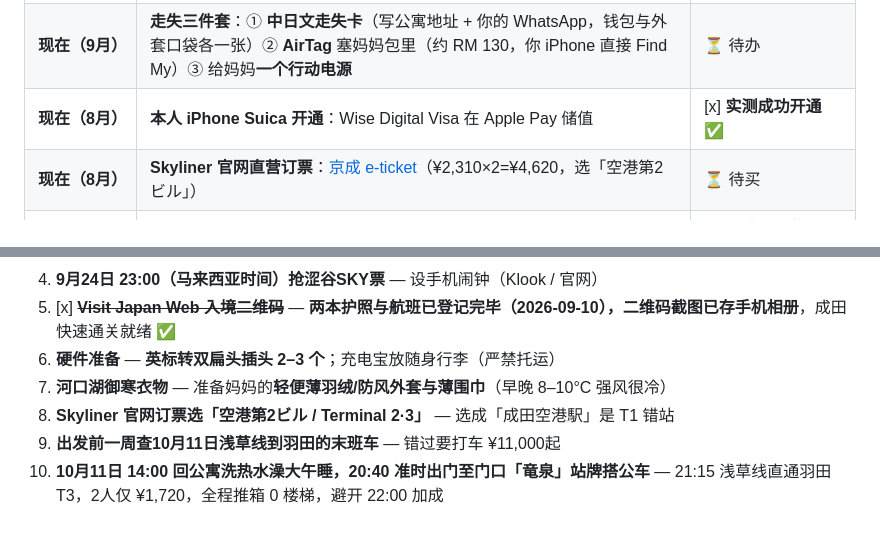
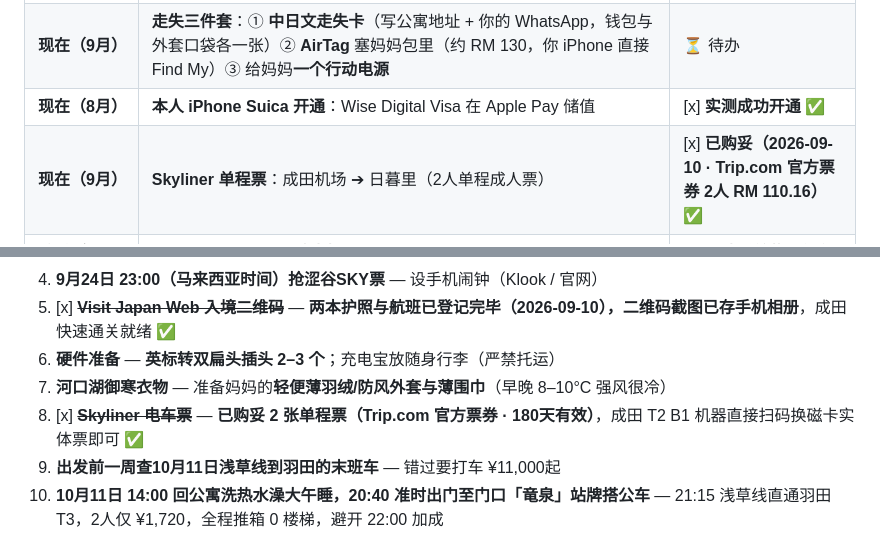
Before and after one commit to weikhang95/tokyo-trip-2026, a Markdown page: tokyo-trip-2026-final.md, 2 parts joined by grey strips. Drawn GitHub-style.

Commit message:
docs: mark Skyliner 2x tickets purchased via Trip.com

```diff
--- a/tokyo-trip-2026-final.md
+++ b/tokyo-trip-2026-final.md
@@ -767,7 +767,7 @@
 | 🔴 **现在（9月）** | **行动上网，两人各买各的**：你 iPhone 17 Pro → **eSIM**（Ubigi／Airalo／Saily，约 RM 20–40）；妈妈 vivo 5G → **实体 data SIM 插卡槽 2**（大马 Shopee／Lazada 先买好，约 RM 30–60，**挑 docomo 线路**，河口湖山区覆盖最稳）。**别在成田买** — 排队会吃掉赶 Skyliner 的缓冲 | ⏳ 待办 |
 | **现在（9月）** | **走失三件套**：① **中日文走失卡**（写公寓地址 + 你的 WhatsApp，钱包与外套口袋各一张）② **AirTag** 塞妈妈包里（约 RM 130，你 iPhone 直接 Find My）③ 给妈妈**一个行动电源** | ⏳ 待办 |
 | **现在（8月）** | **本人 iPhone Suica 开通**：Wise Digital Visa 在 Apple Pay 储值 | [x] **实测成功开通 ✅** |
-| **现在（8月）** | **Skyliner 官网直营订票**：[京成 e-ticket](https://www.keisei.co.jp/keisei/tetudou/skyliner/e-ticket/zht/)（¥2,310×2=¥4,620，选「空港第2ビル」） | ⏳ 待买 |
+| **现在（9月）** | **Skyliner 单程票**：成田机场 ➔ 日暮里（2人单程成人票） | [x] **已购妥（2026-09-10 · Trip.com 官方票券 2人 RM 110.16）✅** |
 | **随时（8–9月）** | **Visit Japan Web 入境申报**：[VJW 官网](https://www.vjw.digital.go.jp/) 登记两本护照与航班，生成 QR 截图存相册 | [x] **已填妥并截图保存（2026-09-10）✅** |
 | **9月5日（六）10:00 JST 已开卖** | ⏰ **订去程巴士票 東京駅八重洲南口 08:10 → 河口湖站2号 10:12**（JR 规则：乗車日 10/6 的「1ヶ月1日前」＝9/5）：[Japan Bus Online 直达页面](https://japanbusonline.com/zh-tw/CourseSearch/11500410001?AreaCd=313) 或 [高速バスネット](https://www.kousokubus.net/)。**切勿用 highwaybus** | ✅ **已订（2026-09-09）· ¥2,300/人** |
 | **9月6日（日）10:00 JST 已开卖** | ⏰ **订回程巴士票 河口湖站2号 13:30 → 東京駅日本橋口 15:35**（乗車日 10/7 的「1ヶ月1日前」＝9/6，**不能跟去程同一天订**）：同上两个渠道 | ✅ **已订（2026-09-09）· ¥2,300/人** |
@@ -1017,7 +1017,7 @@ Zone 1 明列 **Japan** 与 **Hong Kong SAR** → PEN → **HKG 转机** → NRT
 5. [x] ~~**Visit Japan Web 入境二维码**~~ — **两本护照与航班已登记完毕（2026-09-10），二维码截图已存手机相册**，成田快速通关就绪 ✅
 6. **硬件准备** — **英标转双扁头插头 2–3 个**；充电宝放随身行李（严禁托运）
 7. **河口湖御寒衣物** — 准备妈妈的**轻便薄羽绒/防风外套与薄围巾**（早晚 8–10°C 强风很冷）
-8. **Skyliner 官网订票选「空港第2ビル / Terminal 2·3」** — 选成「成田空港駅」是 T1 错站
+8. [x] ~~**Skyliner 电车票**~~ — **已购妥 2 张单程票（Trip.com 官方票券 · 180天有效）**，成田 T2 B1 机器直接扫码换磁卡实体票即可 ✅
 9. **出发前一周查10月11日浅草线到羽田的末班车** — 错过要打车 ¥11,000起
 10. **10月11日 14:00 回公寓洗热水澡大午睡，20:40 准时出门至门口「竜泉」站牌搭公车** — 21:15 浅草线直通羽田 T3，2人仅 ¥1,720，全程推箱 0 楼梯，避开 22:00 加成
 11. 🔴 **河口湖 10月7日 04:00 起床、04:30 出车** — 前一晚设两个闹钟。目标是 **05:44 本栖湖日出**（千圆纸钞机位，暖车避寒至05:15），不是旧版的河口湖大桥
```
